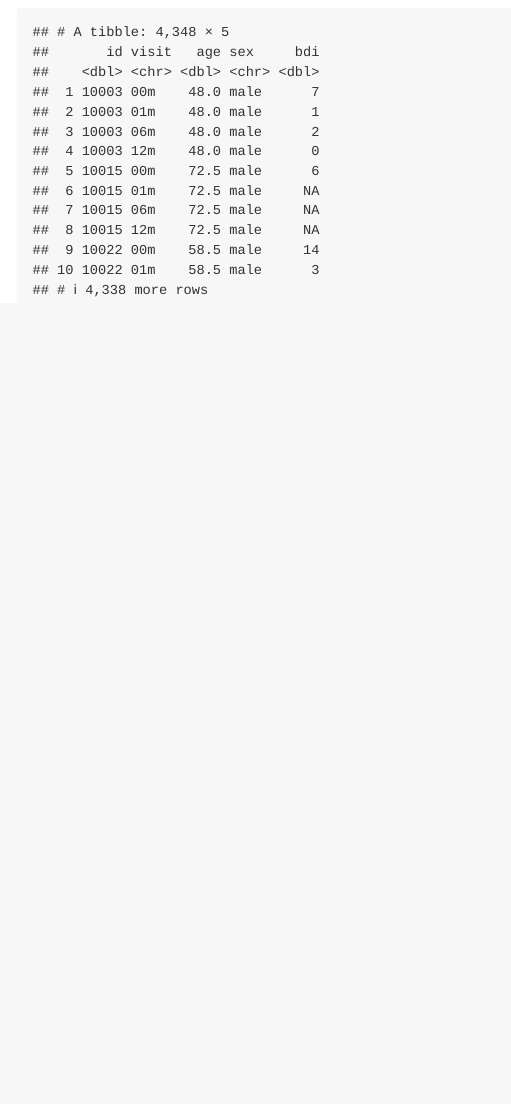
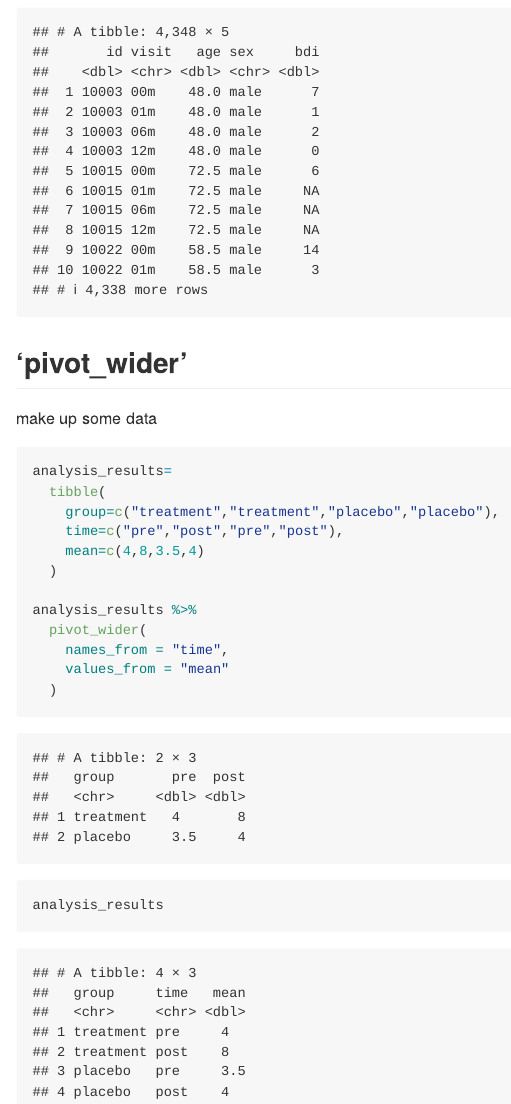
Before and after one commit to jzs43/data_wrangling_1, an R Markdown document (tidy_data.Rmd): the page in a window 1100 px wide, from 1910 px down. The pictures show the output file tidy_data.md that the author committed with the source, drawn offline in the style of GitHub.

Commit message:
pivot wider

````diff
--- a/tidy_data.Rmd
+++ b/tidy_data.Rmd
@@ -47,3 +47,23 @@ relocate(id,visit) %>%
 
 pulse_data
 ```
+
+## 'pivot_wider'
+
+make up some data
+
+```{r}
+analysis_results=
+  tibble(
+    group=c("treatment","treatment","placebo","placebo"),
+    time=c("pre","post","pre","post"),
+    mean=c(4,8,3.5,4)
+  )
+
+analysis_results %>%
+  pivot_wider(
+    names_from = "time",
+    values_from = "mean"
+  )
+analysis_results
+```
````
Also changed, not shown: tidy_data.md.
